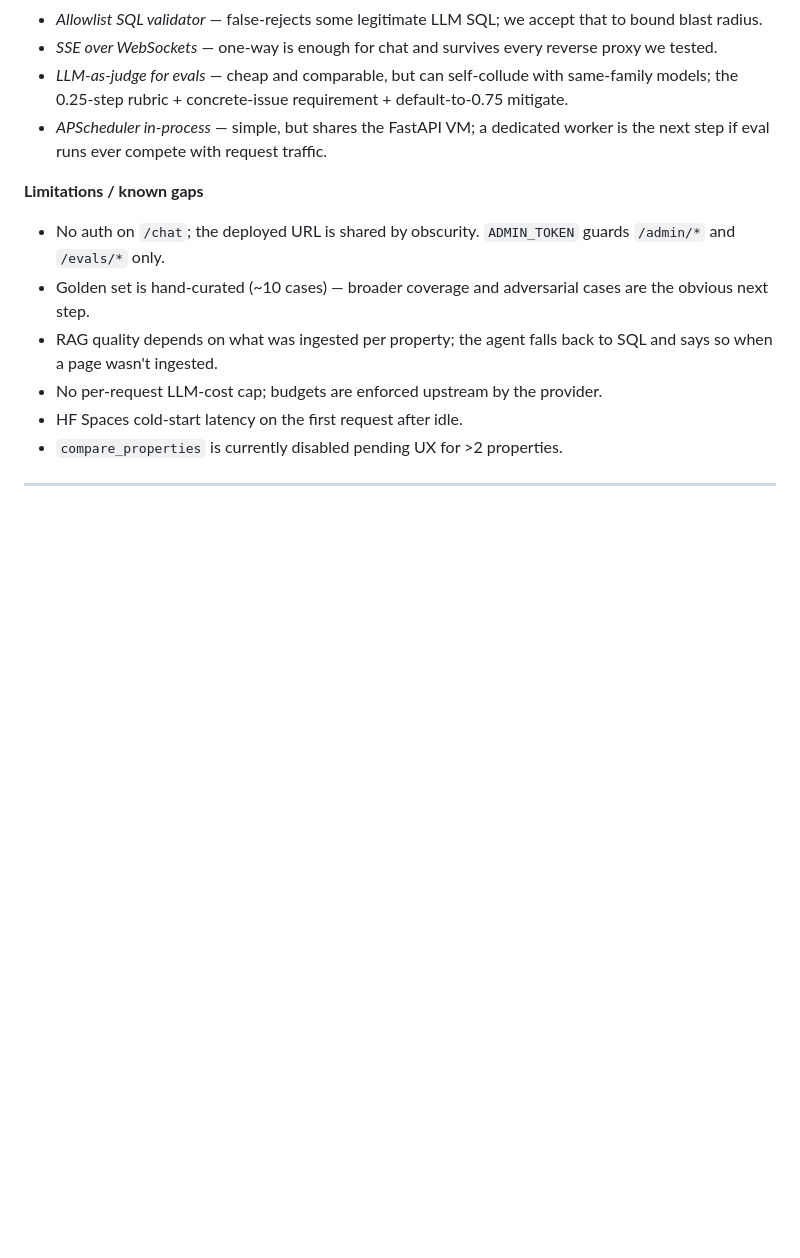
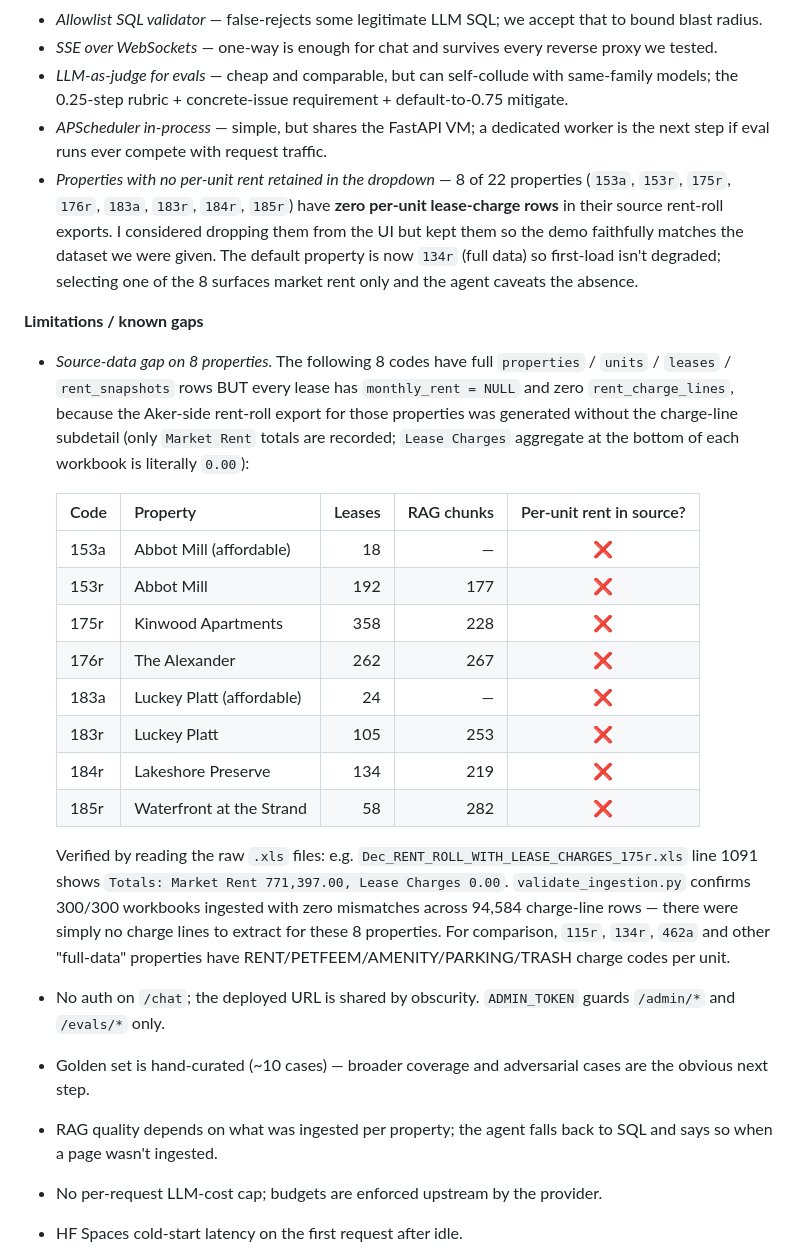
Before and after one commit to SachinNagrajK/aker_takehome, a Markdown page: README.md, the part around the change. GitHub-like rendering; blank space fills up the shorter version.

Commit message:
docs(readme): document the 8 properties with no per-unit rent in source
Adds an explicit tradeoff bullet plus a "Source-data gap" entry under
Limitations / known gaps. The 8 codes (153a, 153r, 175r, 176r, 183a,
183r, 184r, 185r) have full structured-table rows but `monthly_rent =
NULL` and zero rent_charge_lines, because the Aker-side rent-roll
export for those properties was generated without the charge-line
subdetail. The aggregate "Lease Charges" line at the bottom of each of
those workbooks is literally `0.00`.

The tradeoff bullet calls out the explicit choice: I considered
dropping them from the dropdown but kept them so the demo faithfully
matches the dataset we were given. Default property is `134r` (full
data) so first-load isn't degraded.

The limitations entry includes a code/leases/RAG-chunks/source-rent
table cross-checked against Supabase and Pinecone, plus a one-line
reproduction note (`Dec_RENT_ROLL_WITH_LEASE_CHARGES_175r.xls` line
1091: `Totals: Market Rent 771,397.00, Lease Charges 0.00`) and a
pointer that validate_ingestion.py confirmed 300/300 workbooks ingested
without mismatches — the data simply isn't in source for these 8.

```diff
--- a/README.md
+++ b/README.md
@@ -212,8 +212,23 @@ See [`backend/.env.example`](backend/.env.example) for the full list.
 - *SSE over WebSockets* — one-way is enough for chat and survives every reverse proxy we tested.
 - *LLM-as-judge for evals* — cheap and comparable, but can self-collude with same-family models; the 0.25-step rubric + concrete-issue requirement + default-to-0.75 mitigate.
 - *APScheduler in-process* — simple, but shares the FastAPI VM; a dedicated worker is the next step if eval runs ever compete with request traffic.
+- *Properties with no per-unit rent retained in the dropdown* — 8 of 22 properties (`153a`, `153r`, `175r`, `176r`, `183a`, `183r`, `184r`, `185r`) have **zero per-unit lease-charge rows** in their source rent-roll exports. I considered dropping them from the UI but kept them so the demo faithfully matches the dataset we were given. The default property is now `134r` (full data) so first-load isn't degraded; selecting one of the 8 surfaces market rent only and the agent caveats the absence.
 
 **Limitations / known gaps**
+- *Source-data gap on 8 properties.* The following 8 codes have full `properties` / `units` / `leases` / `rent_snapshots` rows BUT every lease has `monthly_rent = NULL` and zero `rent_charge_lines`, because the Aker-side rent-roll export for those properties was generated without the charge-line subdetail (only `Market Rent` totals are recorded; `Lease Charges` aggregate at the bottom of each workbook is literally `0.00`):
+
+  | Code | Property                       | Leases | RAG chunks | Per-unit rent in source? |
+  |------|--------------------------------|-------:|-----------:|:------------------------:|
+  | 153a | Abbot Mill (affordable)        |     18 |      —     | ❌                       |
+  | 153r | Abbot Mill                     |    192 |     177    | ❌                       |
+  | 175r | Kinwood Apartments             |    358 |     228    | ❌                       |
+  | 176r | The Alexander                  |    262 |     267    | ❌                       |
+  | 183a | Luckey Platt (affordable)      |     24 |      —     | ❌                       |
+  | 183r | Luckey Platt                   |    105 |     253    | ❌                       |
+  | 184r | Lakeshore Preserve             |    134 |     219    | ❌                       |
+  | 185r | Waterfront at the Strand       |     58 |     282    | ❌                       |
+
+  Verified by reading the raw `.xls` files: e.g. `Dec_RENT_ROLL_WITH_LEASE_CHARGES_175r.xls` line 1091 shows `Totals: Market Rent 771,397.00, Lease Charges 0.00`. `validate_ingestion.py` confirms 300/300 workbooks ingested with zero mismatches across 94,584 charge-line rows — there were simply no charge lines to extract for these 8 properties. For comparison, `115r`, `134r`, `462a` and other "full-data" properties have RENT/PETFEEM/AMENITY/PARKING/TRASH charge codes per unit.
 - No auth on `/chat`; the deployed URL is shared by obscurity. `ADMIN_TOKEN` guards `/admin/*` and `/evals/*` only.
 - Golden set is hand-curated (~10 cases) — broader coverage and adversarial cases are the obvious next step.
 - RAG quality depends on what was ingested per property; the agent falls back to SQL and says so when a page wasn't ingested.
```
